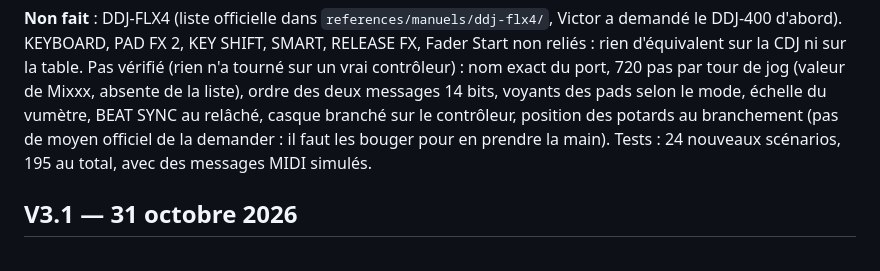
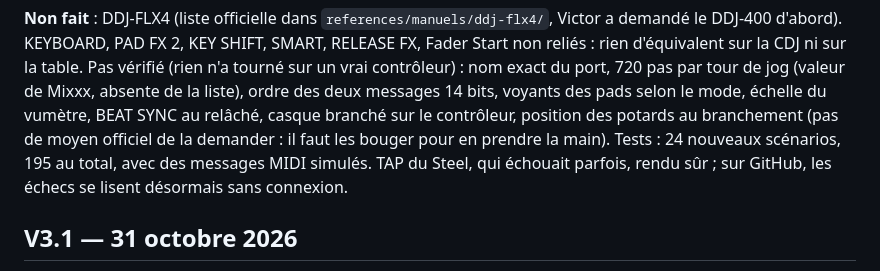
Before and after one commit to eavroi/booth-check, a Markdown page: CHANGELOG.md, the part around the change. GitHub-like rendering.

```diff
--- a/CHANGELOG.md
+++ b/CHANGELOG.md
@@ -25,7 +25,7 @@ Le Pioneer DJ DDJ-400 rejoint le Steel comme modèle de contrôleur, « en test
 
 **Non fait** : DDJ-FLX4 (liste officielle dans `references/manuels/ddj-flx4/`, Victor a demandé le DDJ-400 d'abord). KEYBOARD, PAD FX 2, KEY SHIFT, SMART, RELEASE FX, Fader Start non reliés : rien d'équivalent sur la CDJ ni sur la table.
 Pas vérifié (rien n'a tourné sur un vrai contrôleur) : nom exact du port, 720 pas par tour de jog (valeur de Mixxx, absente de la liste), ordre des deux messages 14 bits, voyants des pads selon le mode, échelle du vumètre, BEAT SYNC au relâché, casque branché sur le contrôleur, position des potards au branchement (pas de moyen officiel de la demander : il faut les bouger pour en prendre la main).
-Tests : 24 nouveaux scénarios, 195 au total, avec des messages MIDI simulés.
+Tests : 24 nouveaux scénarios, 195 au total, avec des messages MIDI simulés. TAP du Steel, qui échouait parfois, rendu sûr ; sur GitHub, les échecs se lisent désormais sans connexion.
 
 ## V3.1 — 31 octobre 2026
 L'écran de la CDJ est refait au plus près du vrai firmware 1.87 (émulateur cdj-nxs2-qemu, observation seulement, rien n'est copié), et la solidité passe avant les nouveautés. Comparaison écran par écran avec la clé de Victor : couleurs relevées au pixel.
```
Also changed, not shown: CLAUDE.md (+1 -1 lines).
